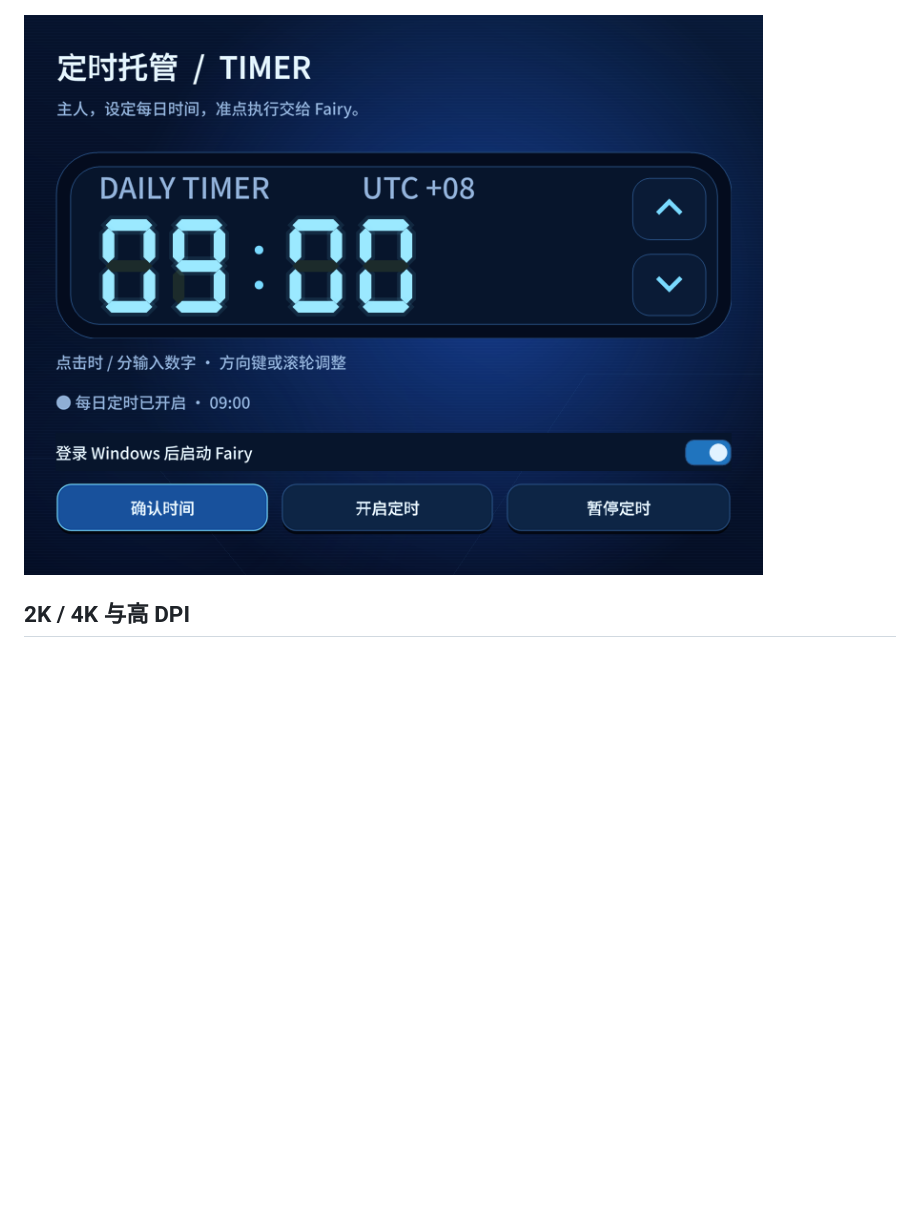
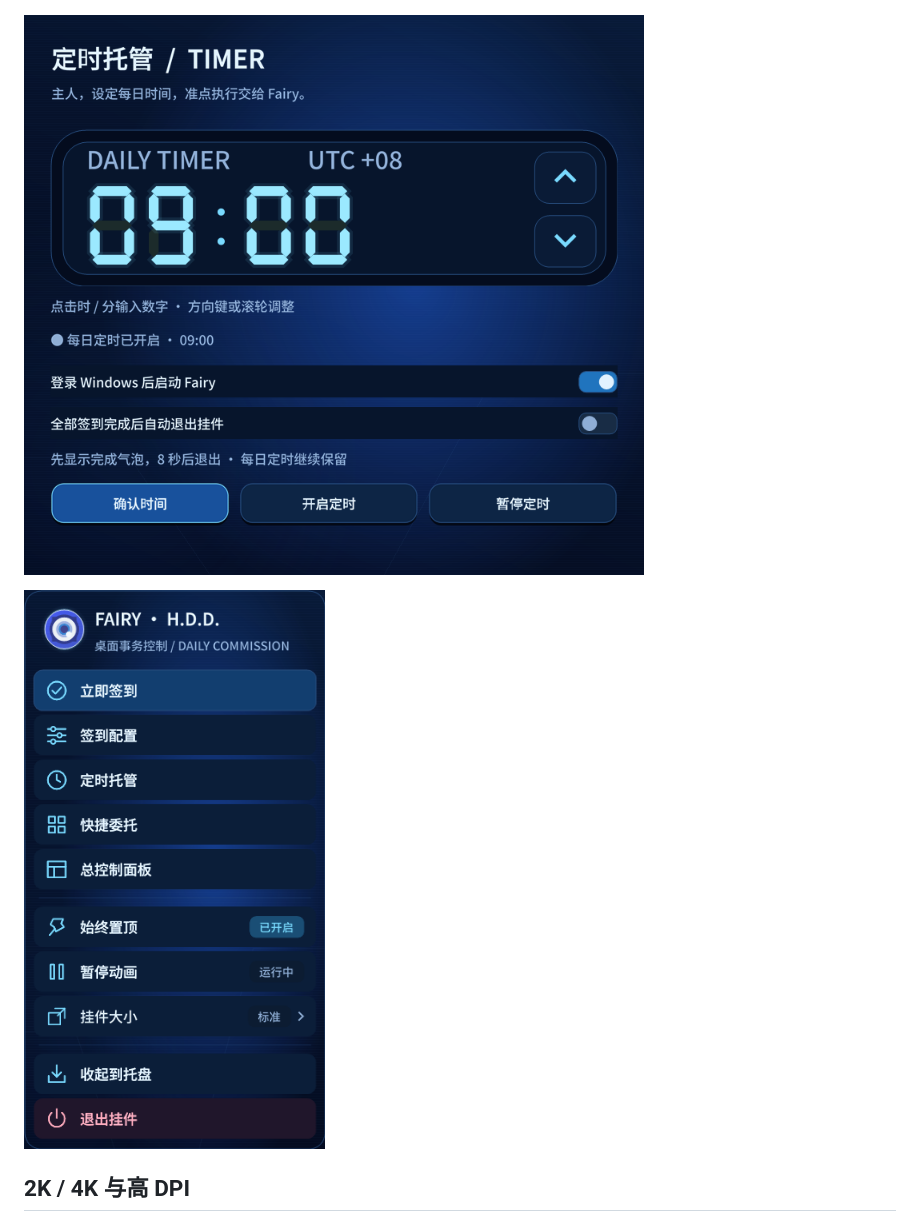
Before and after one commit to Areacho/Fairy-Daily, a Markdown page: README.md, the part around one of its changes. GitHub-like rendering; pictures changed too: assets/screenshots/menu.png (added), assets/screenshots/timer.png; blank space fills up the shorter version.

Commit message:
Add optional completion exit and restyle the Fairy context menu

```diff
--- a/README.md
+++ b/README.md
@@ -33,6 +34,8 @@ Fairy 桌面挂件驱动的米游社、小黑盒每日签到工具。使用 C# /
 ![米游社签到管理](https://raw.githubusercontent.com/Areacho/Fairy-Daily/main/assets/screenshots/miyou.png)
 
 ![定时托管](https://raw.githubusercontent.com/Areacho/Fairy-Daily/main/assets/screenshots/timer.png)
+
+![挂件右键菜单](https://raw.githubusercontent.com/Areacho/Fairy-Daily/main/assets/screenshots/menu.png)
 
 ## 2K / 4K 与高 DPI
 
```
Also changed, not shown: other parts of README.md (+4 -3 lines), 15 other files.
